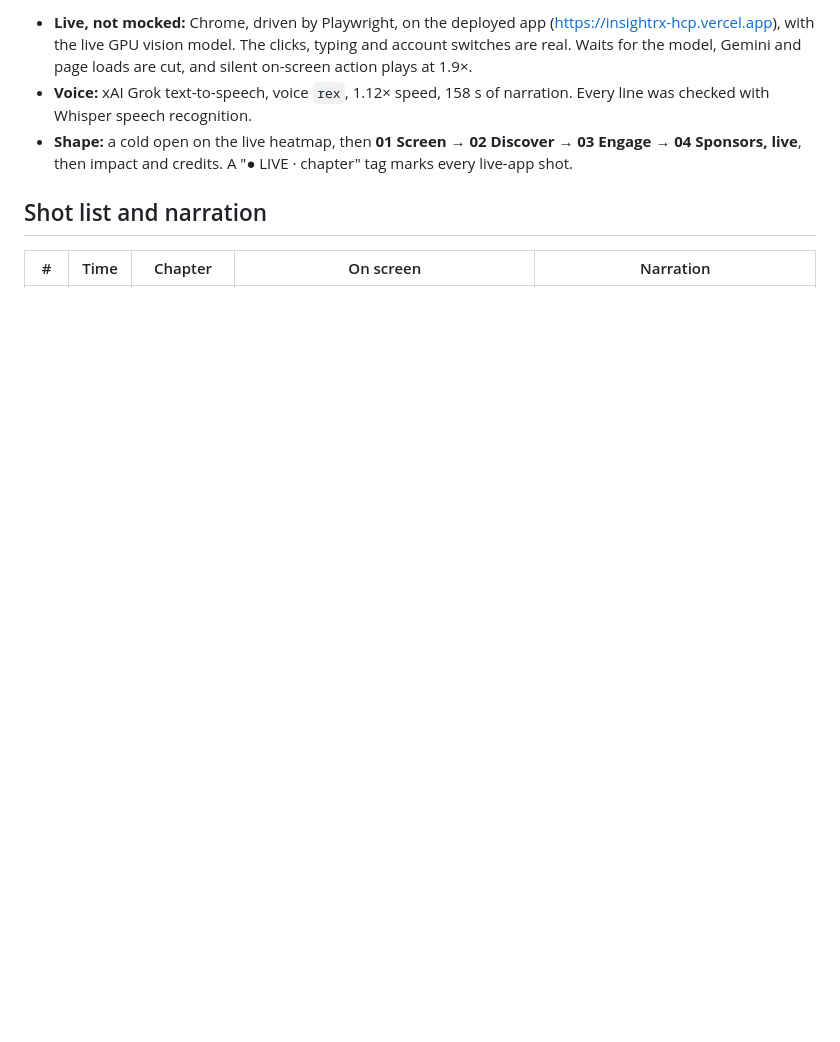
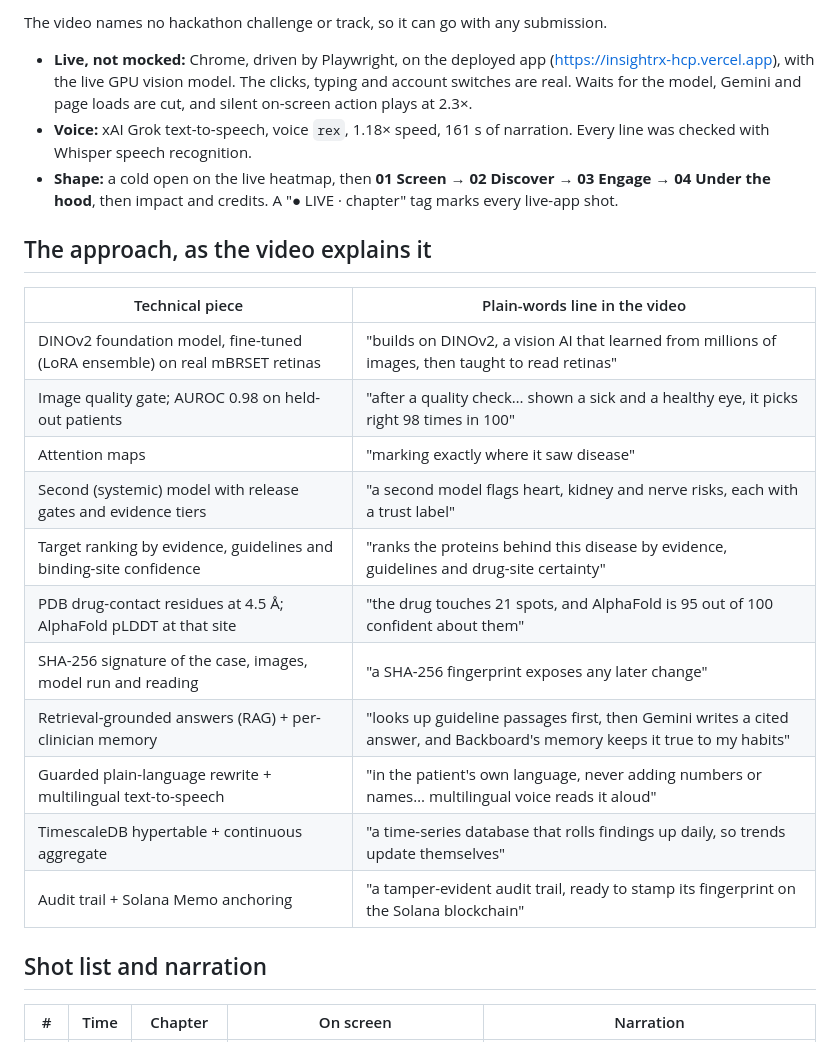
Before and after one commit to Aasrith-Mandava/hackgt13, a Markdown page: docs/demo/InsightRx_CodePaws_demo_script.md, the part around one of its changes. GitHub-like rendering; blank space fills up the shorter version.

```diff
--- a/docs/demo/InsightRx_CodePaws_demo_script.md
+++ b/docs/demo/InsightRx_CodePaws_demo_script.md
@@ -6,7 +6,25 @@ HackGT 13 · Impiricus challenge · Aasrith Mandava
 
-- **Live, not mocked:** Chrome, driven by Playwright, on the deployed app (https://insightrx-hcp.vercel.app), with the live GPU vision model. The clicks, typing and account switches are real. Waits for the model, Gemini and page loads are cut, and silent on-screen action plays at 1.9×.
-- **Voice:** xAI Grok text-to-speech, voice `rex`, 1.12× speed, 158 s of narration. Every line was checked with Whisper speech recognition.
-- **Shape:** a cold open on the live heatmap, then **01 Screen → 02 Discover → 03 Engage → 04 Sponsors, live**, then impact and credits. A "● LIVE · chapter" tag marks every live-app shot.
+The video names no hackathon challenge or track, so it can go with any submission.
+
+- **Live, not mocked:** Chrome, driven by Playwright, on the deployed app (https://insightrx-hcp.vercel.app), with the live GPU vision model. The clicks, typing and account switches are real. Waits for the model, Gemini and page loads are cut, and silent on-screen action plays at 2.3×.
+- **Voice:** xAI Grok text-to-speech, voice `rex`, 1.18× speed, 161 s of narration. Every line was checked with Whisper speech recognition.
+- **Shape:** a cold open on the live heatmap, then **01 Screen → 02 Discover → 03 Engage → 04 Under the hood**, then impact and credits. A "● LIVE · chapter" tag marks every live-app shot.
+
+## The approach, as the video explains it
+
+| Technical piece | Plain-words line in the video |
+|---|---|
+| DINOv2 foundation model, fine-tuned (LoRA ensemble) on real mBRSET retinas | "builds on DINOv2, a vision AI that learned from millions of images, then taught to read retinas" |
+| Image quality gate; AUROC 0.98 on held-out patients | "after a quality check… shown a sick and a healthy eye, it picks right 98 times in 100" |
+| Attention maps | "marking exactly where it saw disease" |
+| Second (systemic) model with release gates and evidence tiers | "a second model flags heart, kidney and nerve risks, each with a trust label" |
+| Target ranking by evidence, guidelines and binding-site confidence | "ranks the proteins behind this disease by evidence, guidelines and drug-site certainty" |
+| PDB drug-contact residues at 4.5 Å; AlphaFold pLDDT at that site | "the drug touches 21 spots, and AlphaFold is 95 out of 100 confident about them" |
+| SHA-256 signature of the case, images, model run and reading | "a SHA-256 fingerprint exposes any later change" |
+| Retrieval-grounded answers (RAG) + per-clinician memory | "looks up guideline passages first, then Gemini writes a cited answer, and Backboard's memory keeps it true to my habits" |
+| Guarded plain-language rewrite + multilingual text-to-speech | "in the patient's own language, never adding numbers or names… multilingual voice reads it aloud" |
+| TimescaleDB hypertable + continuous aggregate | "a time-series database that rolls findings up daily, so trends update themselves" |
+| Audit trail + Solana Memo anchoring | "a tamper-evident audit trail, ready to stamp its fingerprint on the Solana blockchain" |
 
 ## Shot list and narration
 
```
Also changed, not shown: other parts of docs/demo/InsightRx_CodePaws_demo_script.md (+49 -50 lines), README.md (+1 -1 lines), docs/demo/InsightRx_CodePaws_poster.jpg, 2 other files.
